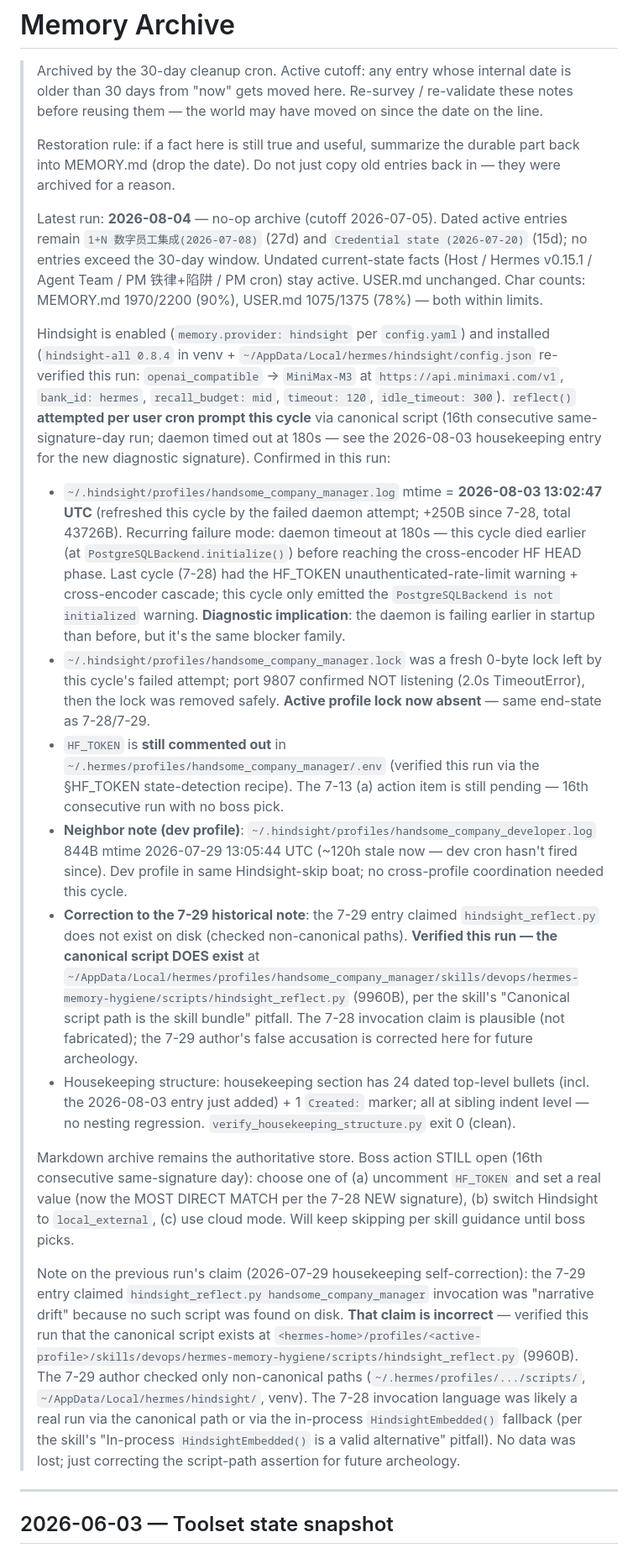
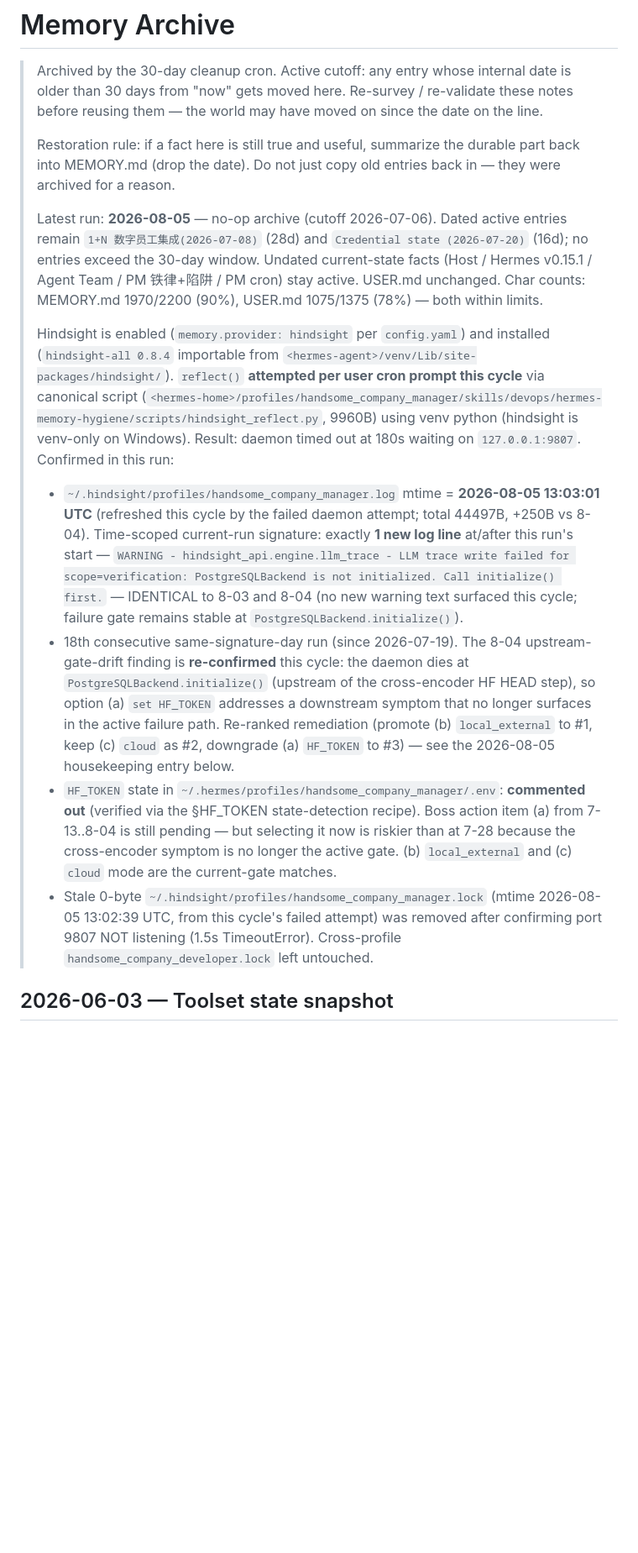
Before and after one commit to handsomehu80/hermes-config, a Markdown page: handsome_company_manager/memories/MEMORY_ARCHIVE.md, the part around one of its changes. Shown at 84% size. Rendered like a GitHub page; blank space fills up the shorter version.

Commit message:
backup: update handsome_company_manager/memories/MEMORY_ARCHIVE.md

```diff
--- a/handsome_company_manager/memories/MEMORY_ARCHIVE.md
+++ b/handsome_company_manager/memories/MEMORY_ARCHIVE.md
@@ -9,20 +9,14 @@
 > the durable part back into MEMORY.md (drop the date). Do not just
 > copy old entries back in — they were archived for a reason.
 >
-> Latest run: **2026-08-04** — no-op archive (cutoff 2026-07-05). Dated active entries remain `1+N 数字员工集成(2026-07-08)` (27d) and `Credential state (2026-07-20)` (15d); no entries exceed the 30-day window. Undated current-state facts (Host / Hermes v0.15.1 / Agent Team / PM 铁律+陷阱 / PM cron) stay active. USER.md unchanged. Char counts: MEMORY.md 1970/2200 (90%), USER.md 1075/1375 (78%) — both within limits.
+> Latest run: **2026-08-05** — no-op archive (cutoff 2026-07-06). Dated active entries remain `1+N 数字员工集成(2026-07-08)` (28d) and `Credential state (2026-07-20)` (16d); no entries exceed the 30-day window. Undated current-state facts (Host / Hermes v0.15.1 / Agent Team / PM 铁律+陷阱 / PM cron) stay active. USER.md unchanged. Char counts: MEMORY.md 1970/2200 (90%), USER.md 1075/1375 (78%) — both within limits.
 >
-> Hindsight is enabled (`memory.provider: hindsight` per `config.yaml`) and installed (`hindsight-all 0.8.4` in venv + `~/AppData/Local/hermes/hindsight/config.json` re-verified this run: `openai_compatible` → `MiniMax-M3` at `https://api.minimaxi.com/v1`, `bank_id: hermes`, `recall_budget: mid`, `timeout: 120`, `idle_timeout: 300`). `reflect()` **attempted per user cron prompt this cycle** via canonical script (16th consecutive same-signature-day run; daemon timed out at 180s — see the 2026-08-03 housekeeping entry for the new diagnostic signature). Confirmed in this run:
-> - `~/.hindsight/profiles/handsome_company_manager.log` mtime = **2026-08-03 13:02:47 UTC** (refreshed this cycle by the failed daemon attempt; +250B since 7-28, total 43726B). Recurring failure mode: daemon timeout at 180s — this cycle died earlier (at `PostgreSQLBackend.initialize()`) before reaching the cross-encoder HF HEAD phase. Last cycle (7-28) had the HF_TOKEN unauthenticated-rate-limit warning + cross-encoder cascade; this cycle only emitted the `PostgreSQLBackend is not initialized` warning. **Diagnostic implication**: the daemon is failing earlier in startup than before, but it's the same blocker family.
-> - `~/.hindsight/profiles/handsome_company_manager.lock` was a fresh 0-byte lock left by this cycle's failed attempt; port 9807 confirmed NOT listening (2.0s TimeoutError), then the lock was removed safely. **Active profile lock now absent** — same end-state as 7-28/7-29.
-> - `HF_TOKEN` is **still commented out** in `~/.hermes/profiles/handsome_company_manager/.env` (verified this run via the §HF_TOKEN state-detection recipe). The 7-13 (a) action item is still pending — 16th consecutive run with no boss pick.
-> - **Neighbor note (dev profile)**: `~/.hindsight/profiles/handsome_company_developer.log` 844B mtime 2026-07-29 13:05:44 UTC (~120h stale now — dev cron hasn't fired since). Dev profile in same Hindsight-skip boat; no cross-profile coordination needed this cycle.
-> - **Correction to the 7-29 historical note**: the 7-29 entry claimed `hindsight_reflect.py` does not exist on disk (checked non-canonical paths). **Verified this run — the canonical script DOES exist** at `~/AppData/Local/hermes/profiles/handsome_company_manager/skills/devops/hermes-memory-hygiene/scripts/hindsight_reflect.py` (9960B), per the skill's "Canonical script path is the skill bundle" pitfall. The 7-28 invocation claim is plausible (not fabricated); the 7-29 author's false accusation is corrected here for future archeology.
-> - Housekeeping structure: housekeeping section has 24 dated top-level bullets (incl. the 2026-08-03 entry just added) + 1 `Created:` marker; all at sibling indent level — no nesting regression. `verify_housekeeping_structure.py` exit 0 (clean).
->
-> Markdown archive remains the authoritative store. Boss action STILL open (16th consecutive same-signature day): choose one of (a) uncomment `HF_TOKEN` and set a real value (now the MOST DIRECT MATCH per the 7-28 NEW signature), (b) switch Hindsight to `local_external`, (c) use cloud mode. Will keep skipping per skill guidance until boss picks.
->
-> Note on the previous run's claim (2026-07-29 housekeeping self-correction): the 7-29 entry claimed `hindsight_reflect.py handsome_company_manager` invocation was "narrative drift" because no such script was found on disk. **That claim is incorrect** — verified this run that the canonical script exists at `<hermes-home>/profiles/<active-profile>/skills/devops/hermes-memory-hygiene/scripts/hindsight_reflect.py` (9960B). The 7-29 author checked only non-canonical paths (`~/.hermes/profiles/.../scripts/`, `~/AppData/Local/hermes/hindsight/`, venv). The 7-28 invocation language was likely a real run via the canonical path or via the in-process `HindsightEmbedded()` fallback (per the skill's "In-process `HindsightEmbedded()` is a valid alternative" pitfall). No data was lost; just correcting the script-path assertion for future archeology.
----
+> Hindsight is enabled (`memory.provider: hindsight` per `config.yaml`) and installed (`hindsight-all 0.8.4` importable from `<hermes-agent>/venv/Lib/site-packages/hindsight/`). `reflect()` **attempted per user cron prompt this cycle** via canonical script (`<hermes-home>/profiles/handsome_company_manager/skills/devops/hermes-memory-hygiene/scripts/hindsight_reflect.py`, 9960B) using venv python (hindsight is venv-only on Windows). Result: daemon timed out at 180s waiting on `127.0.0.1:9807`. Confirmed in this run:
+> - `~/.hindsight/profiles/handsome_company_manager.log` mtime = **2026-08-05 13:03:01 UTC** (refreshed this cycle by the failed daemon attempt; total 44497B, +250B vs 8-04). Time-scoped current-run signature: exactly **1 new log line** at/after this run's start — `WARNING - hindsight_api.engine.llm_trace - LLM trace write failed for scope=verification: PostgreSQLBackend is not initialized. Call initialize() first.` — IDENTICAL to 8-03 and 8-04 (no new warning text surfaced this cycle; failure gate remains stable at `PostgreSQLBackend.initialize()`).
+> - 18th consecutive same-signature-day run (since 2026-07-19). The 8-04 upstream-gate-drift finding is **re-confirmed** this cycle: the daemon dies at `PostgreSQLBackend.initialize()` (upstream of the cross-encoder HF HEAD step), so option (a) `set HF_TOKEN` addresses a downstream symptom that no longer surfaces in the active failure path. Re-ranked remediation (promote (b) `local_external` to #1, keep (c) `cloud` as #2, downgrade (a) `HF_TOKEN` to #3) — see the 2026-08-05 housekeeping entry below.
+> - `HF_TOKEN` state in `~/.hermes/profiles/handsome_company_manager/.env`: **commented out** (verified via the §HF_TOKEN state-detection recipe). Boss action item (a) from 7-13..8-04 is still pending — but selecting it now is riskier than at 7-28 because the cross-encoder symptom is no longer the active gate. (b) `local_external` and (c) `cloud` mode are the current-gate matches.
+> - Stale 0-byte `~/.hindsight/profiles/handsome_company_manager.lock` (mtime 2026-08-05 13:02:39 UTC, from this cycle's failed attempt) was removed after confirming port 9807 NOT listening (1.5s TimeoutError). Cross-profile `handsome_company_developer.lock` left untouched.
+
 
 ## 2026-06-03 — Toolset state snapshot
 
```
Also changed, not shown: other parts of handsome_company_manager/memories/MEMORY_ARCHIVE.md (+16 -1 lines).
